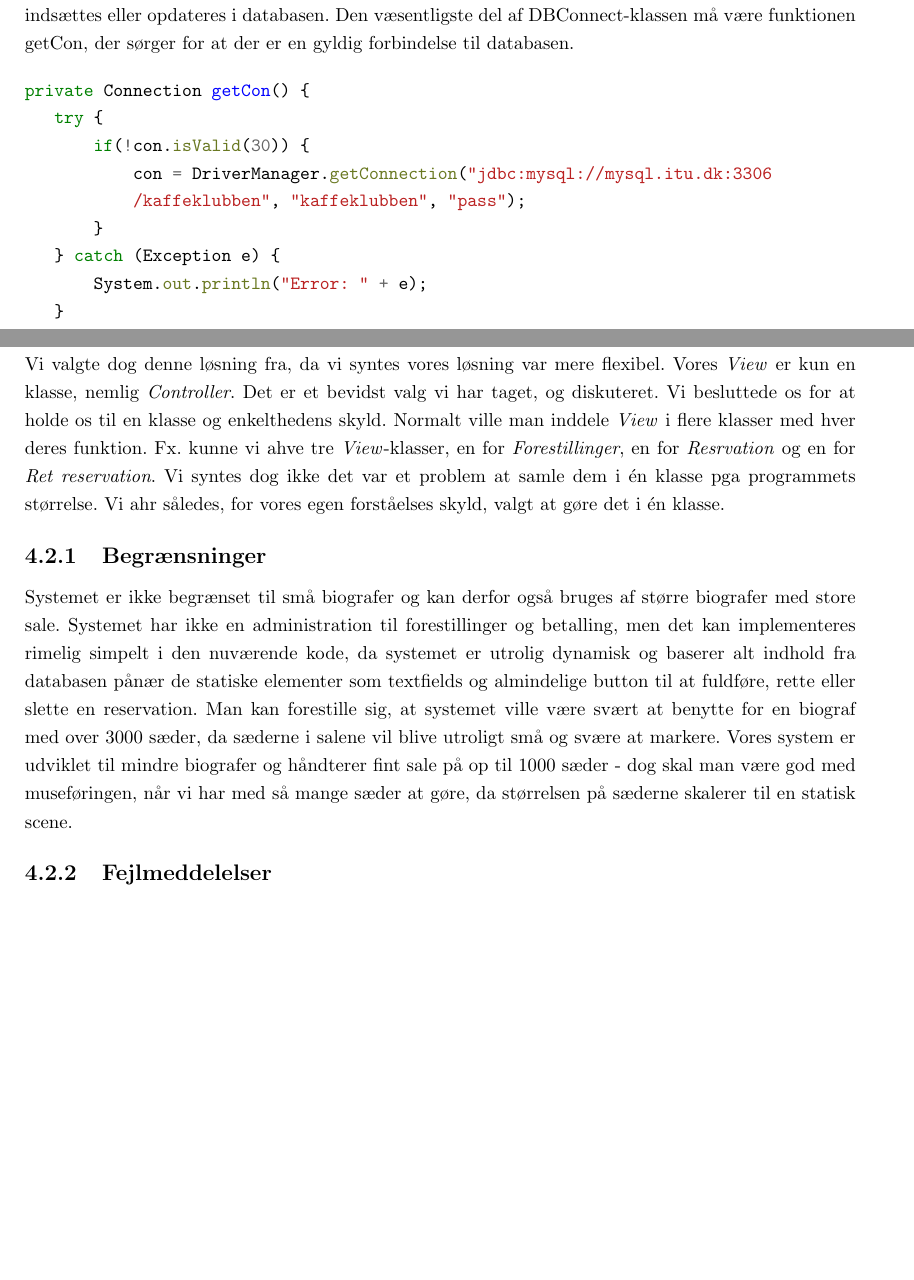
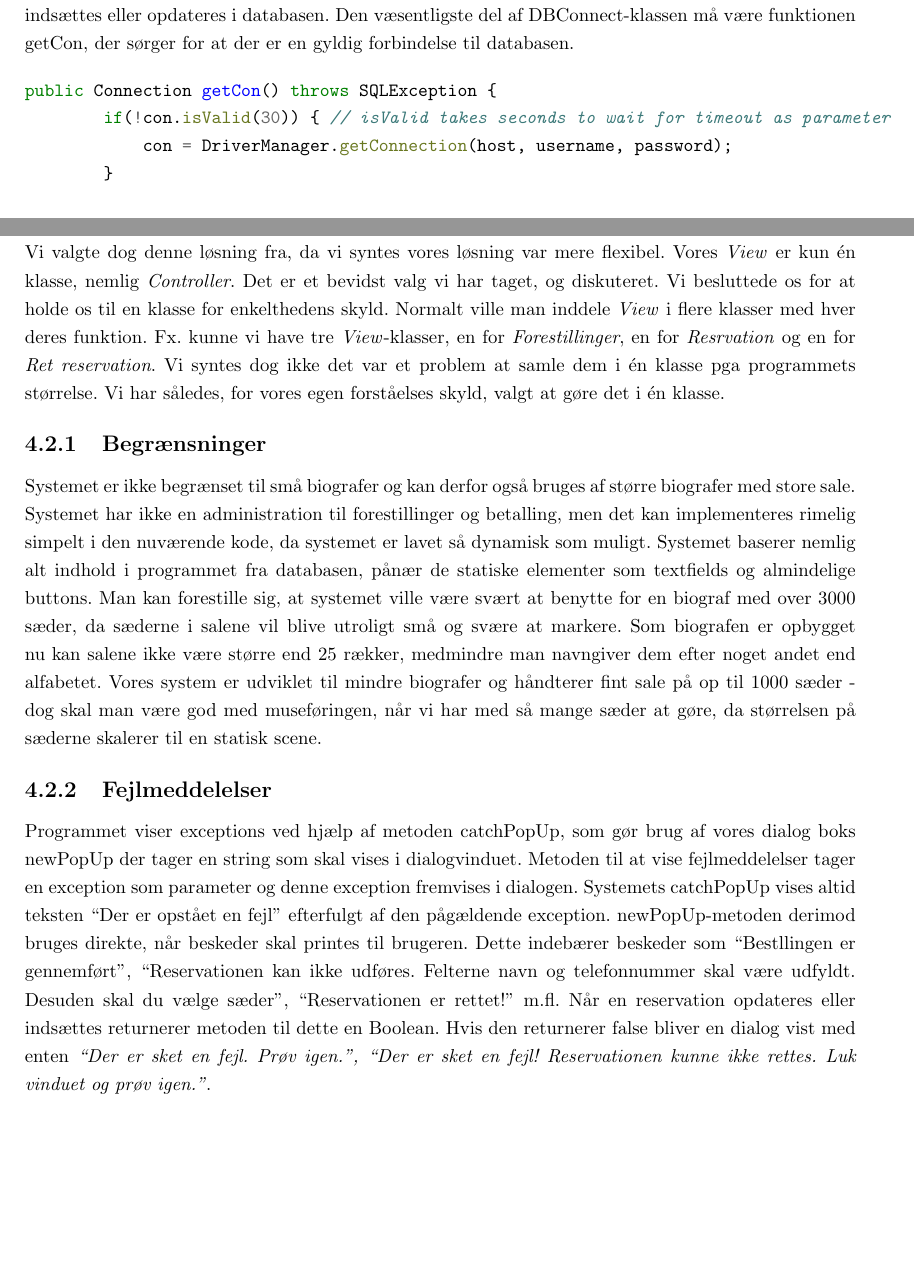
Before and after one commit to engelthilo/Cirque, a LaTeX document (Rapport/Rapport.tex): two parts of pages 12 and 15 of 30, joined at a grey line, cut so that both start at the same text, the shorter picture padded with empty space. Compiled offline with pdfLaTeX.

Commit message:
hej Frede

```diff
--- a/Rapport/Rapport.tex
+++ b/Rapport/Rapport.tex
@@ -202,17 +202,13 @@ Programmet har 2 klasser: DBConnect og buildHolder.
 DBConnect foretager alt der har med databasen at gøre. Dette er eksempelvis databaseforespørgsler hvor alle film returneres i et LinkedHashMap, hvor data såsom reservationer, salstørrelse mv. for en given forestilling hentes, hvor data såsom reservationer indsættes eller opdateres i databasen. Den væsentligste del af DBConnect-klassen må være funktionen getCon, der sørger for at der er en gyldig forbindelse til databasen.
 
 \begin{minted}{java}
-private Connection getCon() {
-   try {
-       if(!con.isValid(30)) {
-           con = DriverManager.getConnection("jdbc:mysql://mysql.itu.dk:3306
-           /kaffeklubben", "kaffeklubben", "pass");
-       }
-   } catch (Exception e) {
-       System.out.println("Error: " + e);
-   }
-   return con;
-}
+public Connection getCon() throws SQLException {
+        if(!con.isValid(30)) { // isValid takes seconds to wait for timeout as parameter
+            con = DriverManager.getConnection(host, username, password);
+        }
+
+        return con;
+    }
 \end{minted}
 
 En anden klasse er \emph{buildHolder}. Et \emph{buildHolder}-objekt lagrer data for en given forestilling. Der bruges getters og setters, så de data der lagres også kan hentes efterfølgende. \emph{buildHolder} objektet bruges efterfølgende til at bygge reservationssalen med data som filmnavn, tidspunkt for forestillingen, størrelsen på salen (rows/columns), reserverede sæder mv.
@@ -270,11 +266,12 @@ Vi har valgt at opdele vores brugergrænsefalde i tre dele: \emph{Forestillinger
 En anden beslutning vi diskuterede omkring vores design, var hvorvidt man skulle kunne klikke på \emph{Reservation} uden først at have valgt en forestilling. Vi havde overvejet at have en default biografsal til hvis man ikke havde valgt forestilling, men besluttede at den løsning vi har nu, hvor der blot står \emph{Du har ikke valgt nogen forestilling! Klik "Forestillinger" og vælg en film}, var mere brugervenlig.
 Under \emph{Reservation} diskuterede vi hvorvidt rækker og sæder skulle have navne, og valgte at kalde rækkerne ved bogstaver og sæderne ved tal. At man både kan klikke på de enkelte sæder \emph{og} trække hen over dem for at vælge sæder, er et resultat af at vi både ønskede at man skulle kunne vælge mange sæder på én gang, men også at man skulle kunne vælge sæderne til eller fra enkeltvis. Vi snakkede om at det skulle laves således at brugeren indtastede det ønskede antal sæder, og når brugeren så klikkede på ét sæde, ville det resterende antal sæder brugeren ønskede, automatisk blive valgt i form af de efterfølgende sæder. Vi valgte dog denne løsning fra, da vi syntes vores løsning var mere flexibel.
-Vores \emph{View} er kun en klasse, nemlig \emph{Controller}. Det er et bevidst valg vi har taget, og diskuteret. Vi besluttede os for at holde os til en klasse og enkelthedens skyld. Normalt ville man inddele \emph{View} i flere klasser med hver deres funktion. Fx. kunne vi ahve tre \emph{View}-klasser, en for \emph{Forestillinger}, en for \emph{Resrvation} og en for \emph{Ret reservation}. Vi syntes dog ikke det var et problem at samle dem i én klasse pga programmets størrelse. Vi ahr således, for vores egen forståelses skyld, valgt at gøre det i én klasse.
+Vores \emph{View} er kun én klasse, nemlig \emph{Controller}. Det er et bevidst valg vi har taget, og diskuteret. Vi besluttede os for at holde os til en klasse for enkelthedens skyld. Normalt ville man inddele \emph{View} i flere klasser med hver deres funktion. Fx. kunne vi have tre \emph{View}-klasser, en for \emph{Forestillinger}, en for \emph{Resrvation} og en for \emph{Ret reservation}. Vi syntes dog ikke det var et problem at samle dem i én klasse pga programmets størrelse. Vi har således, for vores egen forståelses skyld, valgt at gøre det i én klasse.
 
 \subsection{Begrænsninger}
-Systemet er ikke begrænset til små biografer og kan derfor også bruges af større biografer med store sale. Systemet har ikke en administration til forestillinger og betalling, men det kan implementeres rimelig simpelt i den nuværende kode, da systemet er utrolig dynamisk og baserer alt indhold fra databasen pånær de statiske elementer som textfields og almindelige button til at fuldføre, rette eller slette en reservation. Man kan forestille sig, at systemet ville være svært at benytte for en biograf med over 3000 sæder, da sæderne i salene vil blive utroligt små og svære at markere. Vores system er udviklet til mindre biografer og håndterer fint sale på op til 1000 sæder - dog skal man være god med museføringen, når vi har med så mange sæder at gøre, da størrelsen på sæderne skalerer til en statisk scene.
+Systemet er ikke begrænset til små biografer og kan derfor også bruges af større biografer med store sale. Systemet har ikke en administration til forestillinger og betalling, men det kan implementeres rimelig simpelt i den nuværende kode, da systemet er lavet så dynamisk som muligt. Systemet baserer nemlig alt indhold i programmet fra databasen, pånær de statiske elementer som textfields og almindelige buttons. Man kan forestille sig, at systemet ville være svært at benytte for en biograf med over 3000 sæder, da sæderne i salene vil blive utroligt små og svære at markere. Som biografen er opbygget nu kan salene ikke være større end 25 rækker, medmindre man navngiver dem efter noget andet end alfabetet. Vores system er udviklet til mindre biografer og håndterer fint sale på op til 1000 sæder - dog skal man være god med museføringen, når vi har med så mange sæder at gøre, da størrelsen på sæderne skalerer til en statisk scene.
 
 \subsection{Fejlmeddelelser}
+Programmet viser exceptions ved hjælp af metoden catchPopUp, som gør brug af vores dialog boks newPopUp der tager en string som skal vises i dialogvinduet. Metoden til at vise fejlmeddelelser tager en exception som parameter og denne exception fremvises i dialogen. Systemets catchPopUp vises altid teksten “Der er opstået en fejl” efterfulgt af den pågældende exception. newPopUp-metoden derimod bruges direkte, når beskeder skal printes til brugeren. Dette indebærer beskeder som “Bestllingen er gennemført”, “Reservationen kan ikke udføres. Felterne navn og telefonnummer skal være udfyldt. Desuden skal du vælge sæder”, “Reservationen er rettet!” m.fl. Når en reservation opdateres eller indsættes returnerer metoden til dette en Boolean. Hvis den returnerer false bliver en dialog vist med enten \emph{“Der er sket en fejl. Prøv igen.”, “Der er sket en fejl! Reservationen kunne ikke rettes. Luk vinduet og prøv igen.”}.
 
 \chapter{Afprøvning}
 
```
Also changed, not shown: Rapport/Rapport.tex (24 more changed lines), 2 other files.
